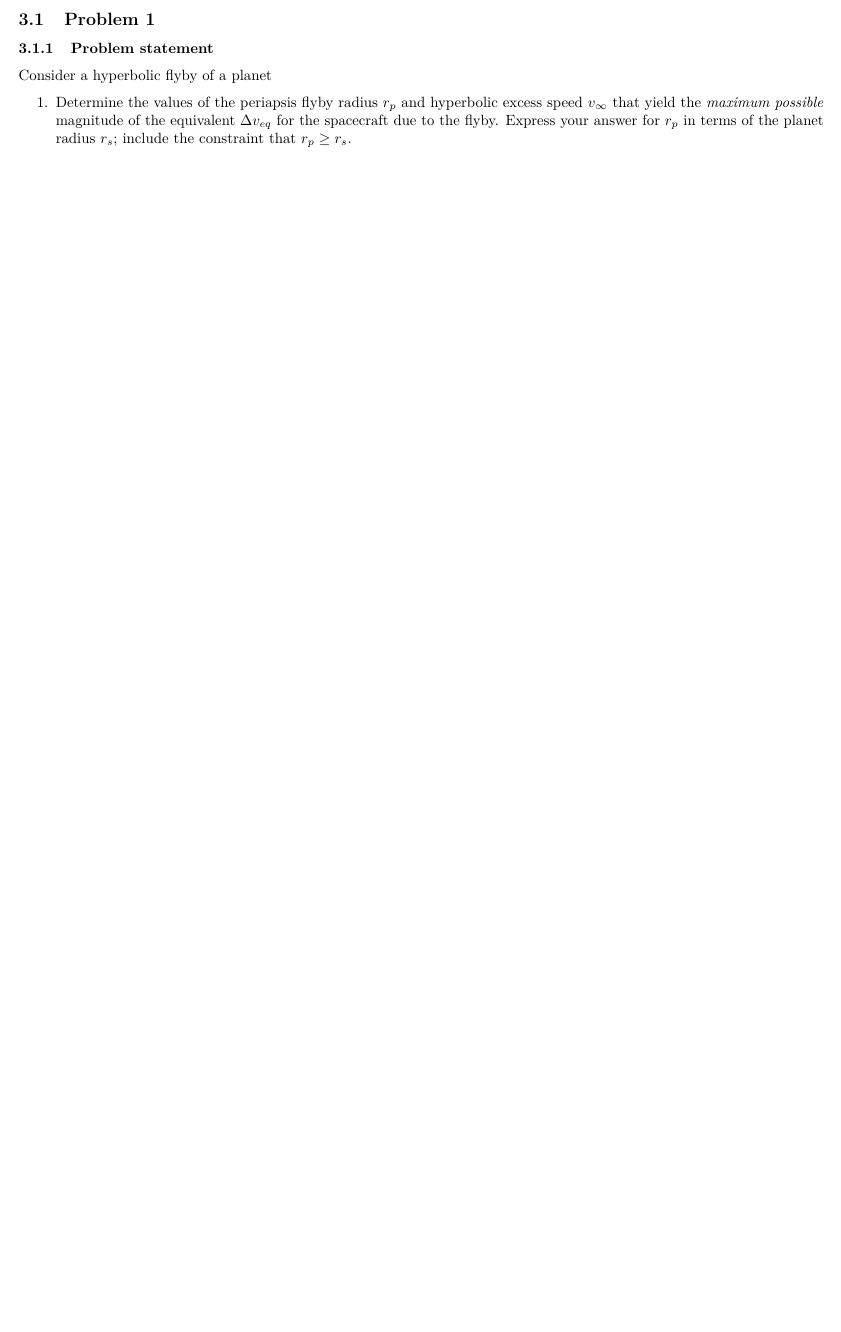
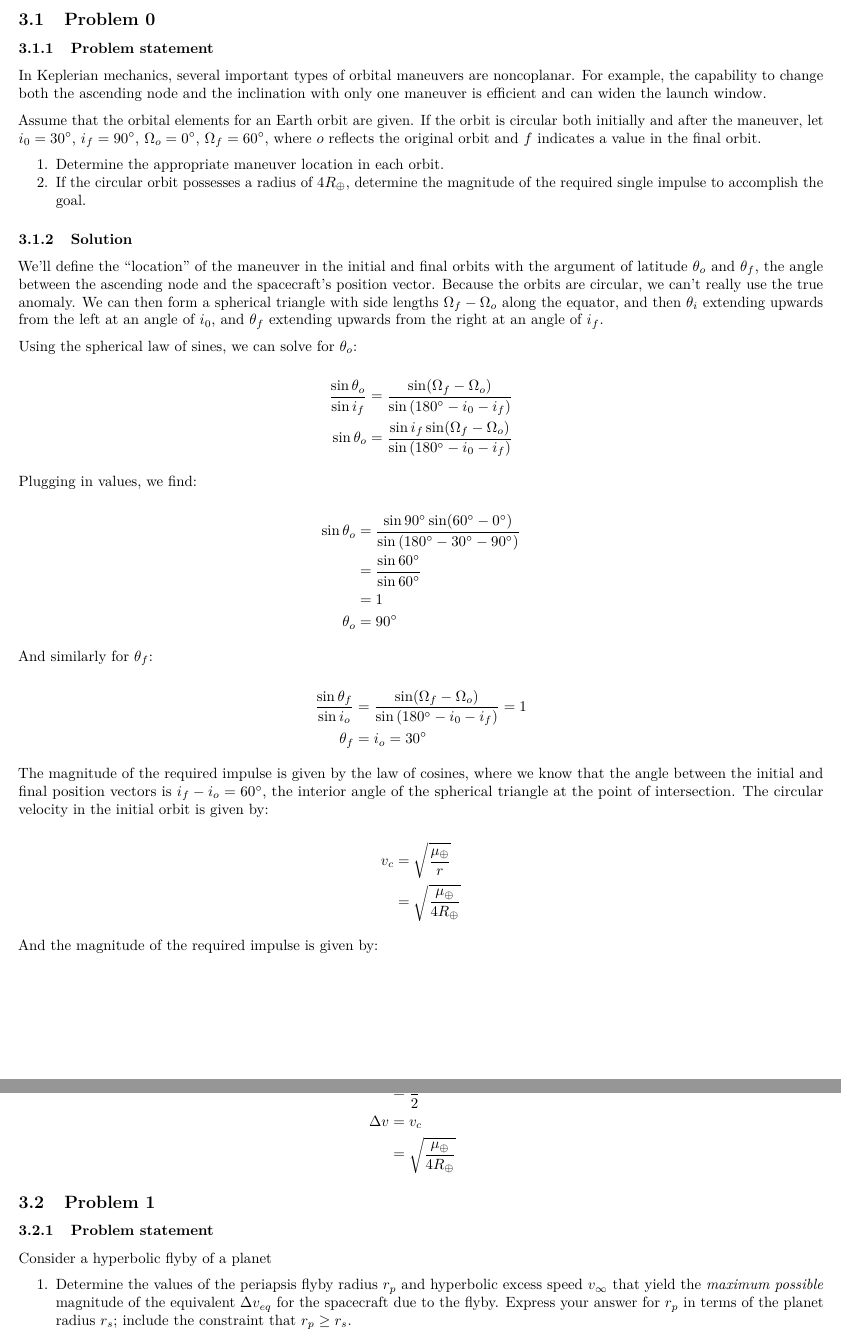
Before and after one commit to ljrobins/quals-writeups, a LaTeX document (out.tex): part of page 3 of 7 before the commit and two parts of pages 3 and 4 of 8 after it, the two joined at a grey line, cut so that both start at the same text, the shorter picture padded with empty space. Compiled offline with pdfLaTeX.

Commit message:
added another orbits problem

```diff
--- a/out.tex
+++ b/out.tex
@@ -80,9 +80,97 @@ Problems}\label{satellite-navigation-past-problems}
 \section{Orbit Mechanics Past
 Problems}\label{orbit-mechanics-past-problems}
 
+\subsection{Problem 0}\label{problem-0}
+
+\subsubsection{Problem statement}\label{problem-statement}
+
+In Keplerian mechanics, several important types of orbital maneuvers are
+noncoplanar. For example, the capability to change both the ascending
+node and the inclination with only one maneuver is efficient and can
+widen the launch window.
+
+Assume that the orbital elements for an Earth orbit are given. If the
+orbit is circular both initially and after the maneuver, let
+\(i_0=30^\circ\), \(i_f=90^\circ\), \(\Omega_o=0^\circ\),
+\(\Omega_f=60^\circ\), where \(o\) reflects the original orbit and \(f\)
+indicates a value in the final orbit.
+
+\begin{enumerate}
+\tightlist
+\item
+  Determine the appropriate maneuver location in each orbit.
+\item
+  If the circular orbit possesses a radius of \(4R_\oplus\), determine
+  the magnitude of the required single impulse to accomplish the goal.
+\end{enumerate}
+
+\subsubsection{Solution}\label{solution}
+
+We'll define the ``location'' of the maneuver in the initial and final
+orbits with the argument of latitude \(\theta_o\) and \(\theta_f\), the
+angle between the ascending node and the spacecraft's position vector.
+Because the orbits are circular, we can't really use the true anomaly.
+We can then form a spherical triangle with side lengths
+\(\Omega_f - \Omega_o\) along the equator, and then \(\theta_i\)
+extending upwards from the left at an angle of \(i_0\), and \(\theta_f\)
+extending upwards from the right at an angle of \(i_f\).
+
+Using the spherical law of sines, we can solve for \(\theta_o\):
+
+\[\begin{aligned}
+\begin{aligned}
+    \frac{\sin\theta_o}{\sin i_f} &= \frac{\sin(\Omega_f - \Omega_o)}{\sin\left(180^\circ-i_0-i_f\right)} \\
+    \sin\theta_o &= \frac{\sin i_f \sin(\Omega_f - \Omega_o)}{\sin\left(180^\circ-i_0-i_f\right)} \\
+\end{aligned}
+\end{aligned}\]
+
+Plugging in values, we find:
+
+\[\begin{aligned}
+\begin{aligned}
+    \sin\theta_o &= \frac{\sin 90^\circ \sin(60^\circ - 0^\circ)}{\sin\left(180^\circ-30^\circ-90^\circ\right)} \\
+    &= \frac{\sin 60^\circ}{\sin 60^\circ} \\
+    &= 1 \\
+    \theta_o &= 90^\circ
+\end{aligned}
+\end{aligned}\]
+
+And similarly for \(\theta_f\):
+
+\[\begin{aligned}
+\begin{aligned}
+    \frac{\sin\theta_f}{\sin i_o} &= \frac{\sin(\Omega_f - \Omega_o)}{\sin\left(180^\circ-i_0-i_f\right)} = 1 \\
+    \theta_f &= i_o = 30^\circ
+\end{aligned}
+\end{aligned}\]
+
+The magnitude of the required impulse is given by the law of cosines,
+where we know that the angle between the initial and final position
+vectors is \(i_f - i_o = 60^\circ\), the interior angle of the spherical
+triangle at the point of intersection. The circular velocity in the
+initial orbit is given by:
+
+\[\begin{aligned}
+\begin{aligned}
+    v_c &= \sqrt{\frac{\mu_\oplus}{r}} \\
+    &= \sqrt{\frac{\mu_\oplus}{4R_\oplus}} \\
+\end{aligned}
+\end{aligned}\]
+
+And the magnitude of the required impulse is given by:
+
+\[\begin{aligned}
+\begin{aligned}
+    \frac{\Delta v}{2 v_c} &= \sin\left( \frac{60^\circ}{2} \right) \\
+    &= \frac{1}{2} \\
+    \Delta v &= v_c \\
+    &= \sqrt{\frac{\mu_\oplus}{4R_\oplus}} \\
+\end{aligned}
+\end{aligned}\]
+
 \subsection{Problem 1}\label{problem-1}
 
-\subsubsection{Problem statement}\label{problem-statement}
+\subsubsection{Problem statement}\label{problem-statement-1}
 
 Consider a hyperbolic flyby of a planet
 
```
Also changed, not shown: tex/orb.tex (+56 -0 lines), out.pdf, out.tex (2 more changed lines), 9 other files.
